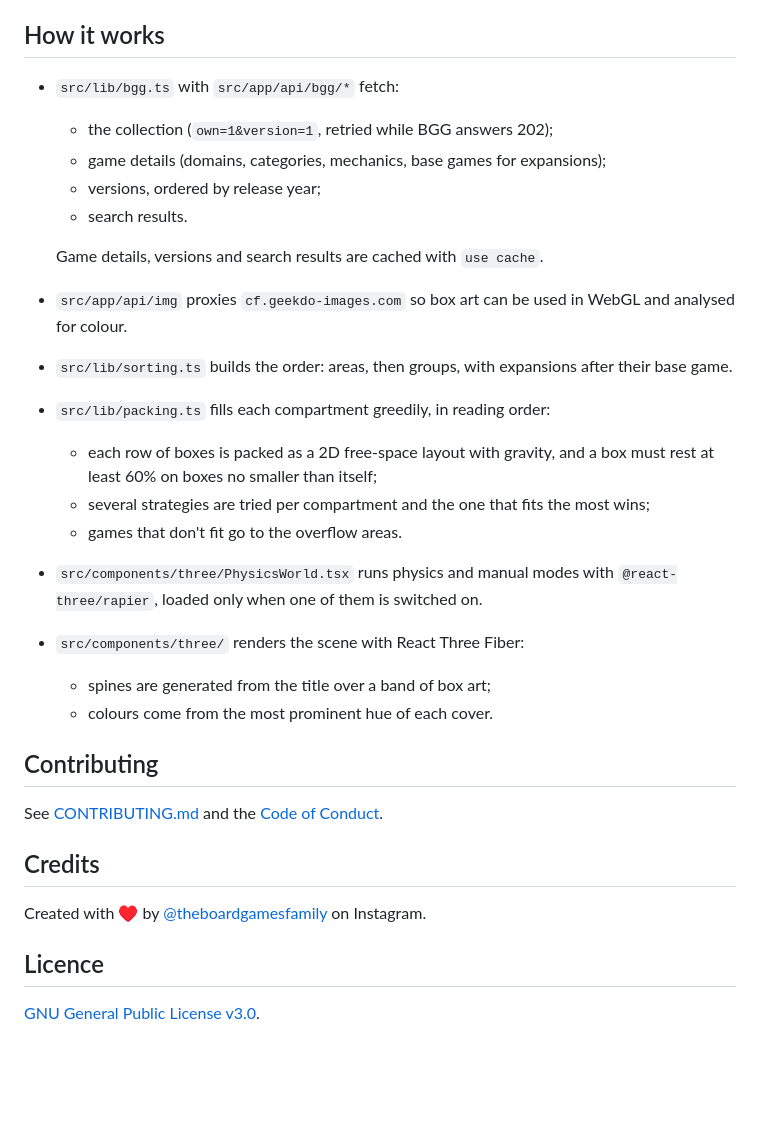
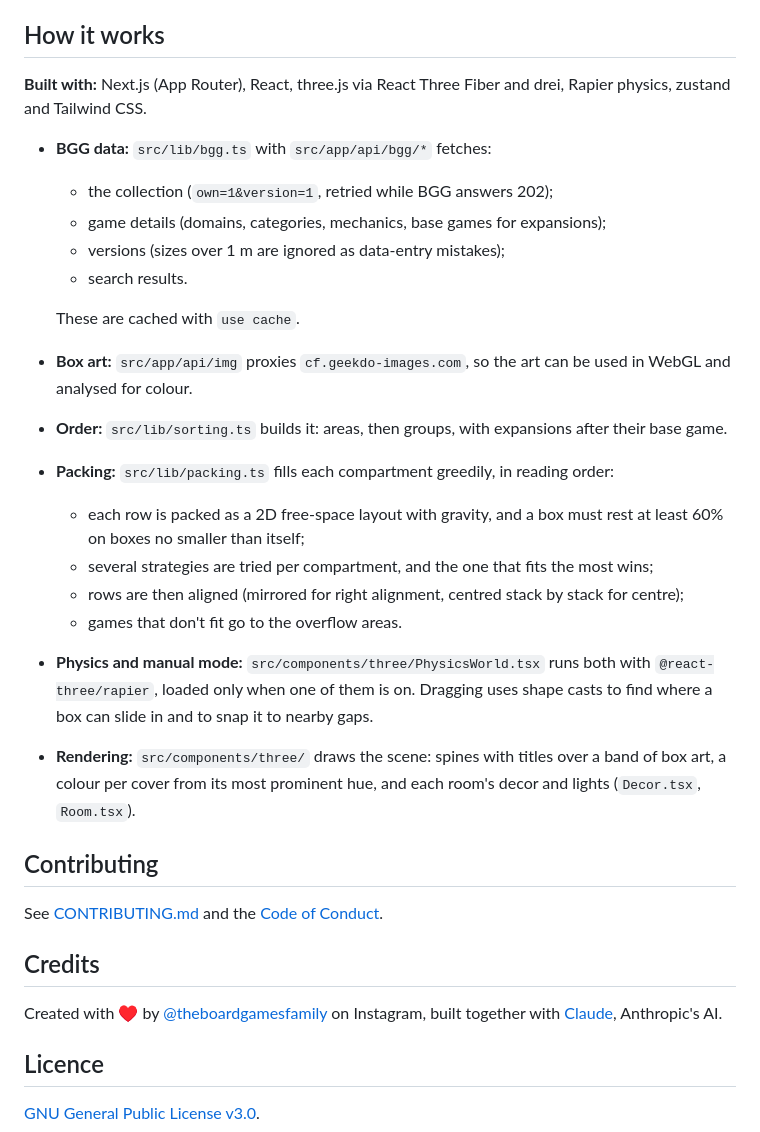
Before and after one commit to fmestevez/shelfie, a Markdown page: README.md, the part around one of its changes. GitHub-like rendering; blank space fills up the shorter version.

```diff
--- a/README.md
+++ b/README.md
@@ -82,23 +126,24 @@ The repo is ready for Vercel (`vercel.ts` holds the project config).
 
 ## How it works
 
-- `src/lib/bgg.ts` with `src/app/api/bgg/*` fetch:
+**Built with:** Next.js (App Router), React, three.js via React Three Fiber and drei, Rapier physics, zustand and Tailwind CSS.
+
+- **BGG data:** `src/lib/bgg.ts` with `src/app/api/bgg/*` fetches:
   - the collection (`own=1&version=1`, retried while BGG answers 202);
   - game details (domains, categories, mechanics, base games for expansions);
-  - versions, ordered by release year;
+  - versions (sizes over 1 m are ignored as data-entry mistakes);
   - search results.
 
-  Game details, versions and search results are cached with `use cache`.
-- `src/app/api/img` proxies `cf.geekdo-images.com` so box art can be used in WebGL and analysed for colour.
-- `src/lib/sorting.ts` builds the order: areas, then groups, with expansions after their base game.
-- `src/lib/packing.ts` fills each compartment greedily, in reading order:
-  - each row of boxes is packed as a 2D free-space layout with gravity, and a box must rest at least 60% on boxes no smaller than itself;
-  - several strategies are tried per compartment and the one that fits the most wins;
+  These are cached with `use cache`.
+- **Box art:** `src/app/api/img` proxies `cf.geekdo-images.com`, so the art can be used in WebGL and analysed for colour.
+- **Order:** `src/lib/sorting.ts` builds it: areas, then groups, with expansions after their base game.
+- **Packing:** `src/lib/packing.ts` fills each compartment greedily, in reading order:
+  - each row is packed as a 2D free-space layout with gravity, and a box must rest at least 60% on boxes no smaller than itself;
+  - several strategies are tried per compartment, and the one that fits the most wins;
+  - rows are then aligned (mirrored for right alignment, centred stack by stack for centre);
   - games that don't fit go to the overflow areas.
-- `src/components/three/PhysicsWorld.tsx` runs physics and manual modes with `@react-three/rapier`, loaded only when one of them is switched on.
-- `src/components/three/` renders the scene with React Three Fiber:
-  - spines are generated from the title over a band of box art;
-  - colours come from the most prominent hue of each cover.
+- **Physics and manual mode:** `src/components/three/PhysicsWorld.tsx` runs both with `@react-three/rapier`, loaded only when one of them is on. Dragging uses shape casts to find where a box can slide in and to snap it to nearby gaps.
+- **Rendering:** `src/components/three/` draws the scene: spines with titles over a band of box art, a colour per cover from its most prominent hue, and each room's decor and lights (`Decor.tsx`, `Room.tsx`).
 
 ## Contributing
 
@@ -106,7 +151,7 @@ See [CONTRIBUTING.md](CONTRIBUTING.md) and the [Code of Conduct](CODE_OF_CONDUCT
 
 ## Credits
 
-Created with ♥ by [@theboardgamesfamily](https://www.instagram.com/theboardgamesfamily/) on Instagram.
+Created with ♥ by [@theboardgamesfamily](https://www.instagram.com/theboardgamesfamily/) on Instagram, built together with [Claude](https://claude.ai), Anthropic's AI.
 
 ## Licence
 
```
Also changed, not shown: other parts of README.md (+79 -35 lines), docs/screenshots/close-up.jpg, docs/screenshots/game-cafe.jpg, docs/screenshots/garden.jpg, docs/screenshots/living-room.jpg, 13 other files.
